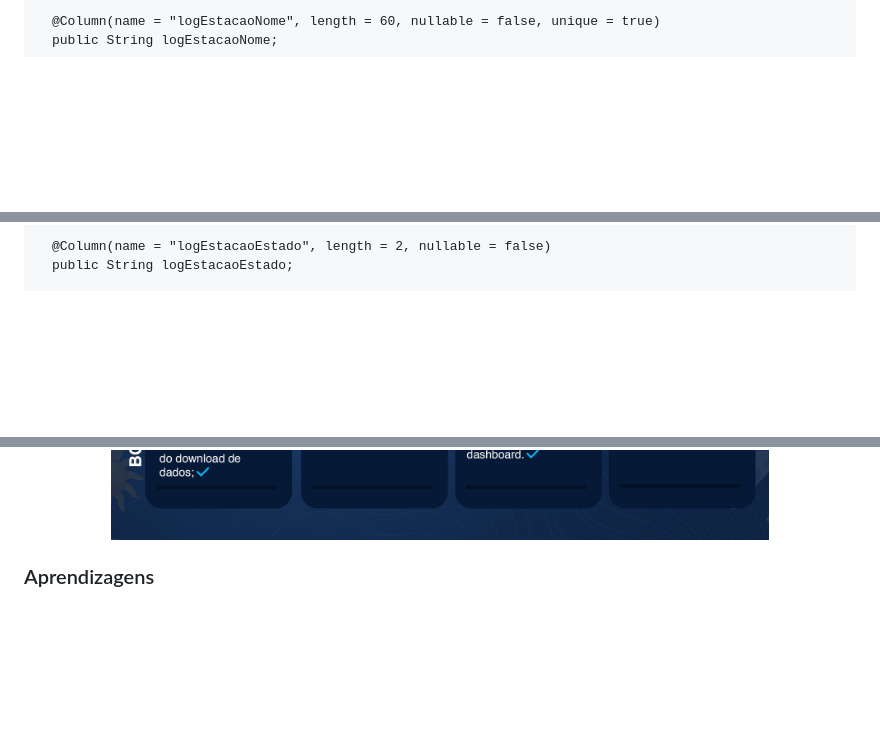
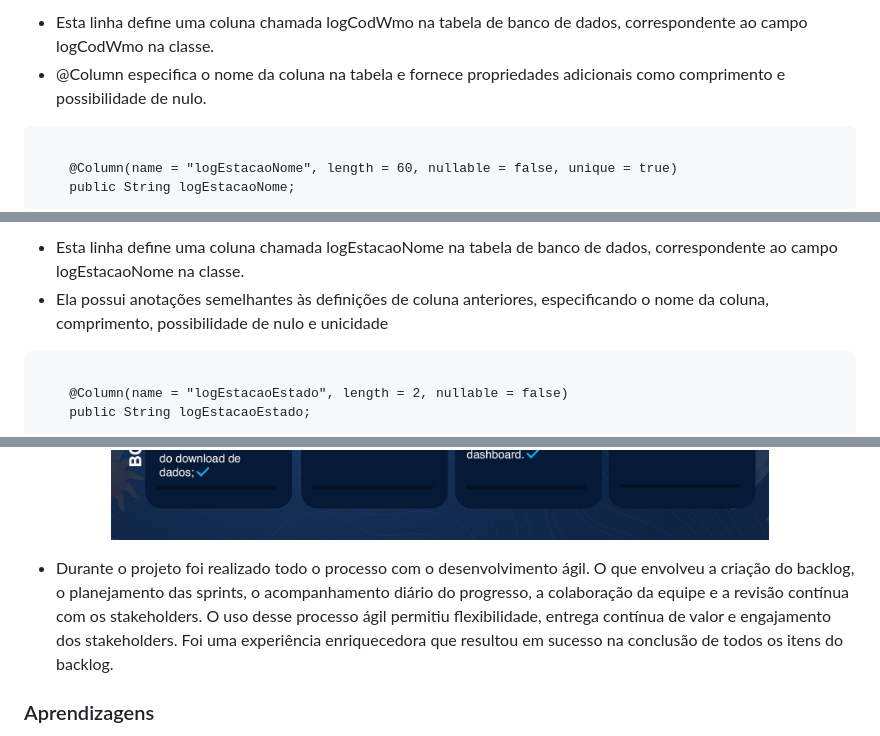
Before and after one commit to heyanaleal/Bertoti, a Markdown page: MetodologiaDePesquisa/README.md, 3 parts joined by grey strips. Drawn GitHub-style; folded sections open; blank space fills up the shorter version.

```diff
--- a/MetodologiaDePesquisa/README.md
+++ b/MetodologiaDePesquisa/README.md
@@ -102,3 +99,9 @@ public class LogEstacaoModal {
 
+<ul>
+ <li>Esta linha define uma coluna chamada logCodWmo na tabela de banco de dados, correspondente ao campo logCodWmo na classe.</li>
+  <li>@Column especifica o nome da coluna na tabela e fornece propriedades adicionais como comprimento e possibilidade de nulo.</li>
+</ul>
+
+<pre><code>
 	@Column(name = "logEstacaoNome", length = 60, nullable = false, unique = true)
 	public String logEstacaoNome;
@@ -105,3 +109,9 @@ public class LogEstacaoModal {
 
+<ul>
+ <li>Esta linha define uma coluna chamada logEstacaoNome na tabela de banco de dados, correspondente ao campo logEstacaoNome na classe.</li>
+  <li>Ela possui anotações semelhantes às definições de coluna anteriores, especificando o nome da coluna, comprimento, possibilidade de nulo e unicidade</li>
+</ul>
+
+<pre><code>
 	@Column(name = "logEstacaoEstado", length = 2, nullable = false)
 	public String logEstacaoEstado;
@@ -131,6 +170,9 @@ public class LogEstacaoModal {
    <p align="center">
       <img src="https://github.com/heyanaleal/Bertoti/blob/1b1fe552a3b15ad4e5833b1ec01feff0b82fe986/MetodologiaDePesquisa/img/BACKLOG.jpg" width="80%" height="80%">
 <p align="center">
+<ul>
+ <li>Durante o projeto  foi realizado todo o processo com o desenvolvimento ágil. O  que envolveu a criação do backlog, o planejamento das sprints, o acompanhamento diário do progresso, a colaboração da equipe e a revisão contínua com os stakeholders. O uso desse processo ágil permitiu flexibilidade, entrega contínua de valor e engajamento dos stakeholders. Foi uma experiência enriquecedora que resultou em sucesso na conclusão de todos os itens do backlog.</li>
+</ul>
 </details>
 <h3>Aprendizagens</h3>
 <p align="justify">Tive a oportunidade de aprender, pela primeira vez, sobre Spring Boot, HTML e CSS. Além disso, pude aprimorar meus conhecimentos em atividades relacionadas a Product Owner, design de experiência do usuário e interface do usuário, e desenvolvimento visual do sistema.</p>
```
Also changed, not shown: other parts of MetodologiaDePesquisa/README.md (+51 -24 lines).
